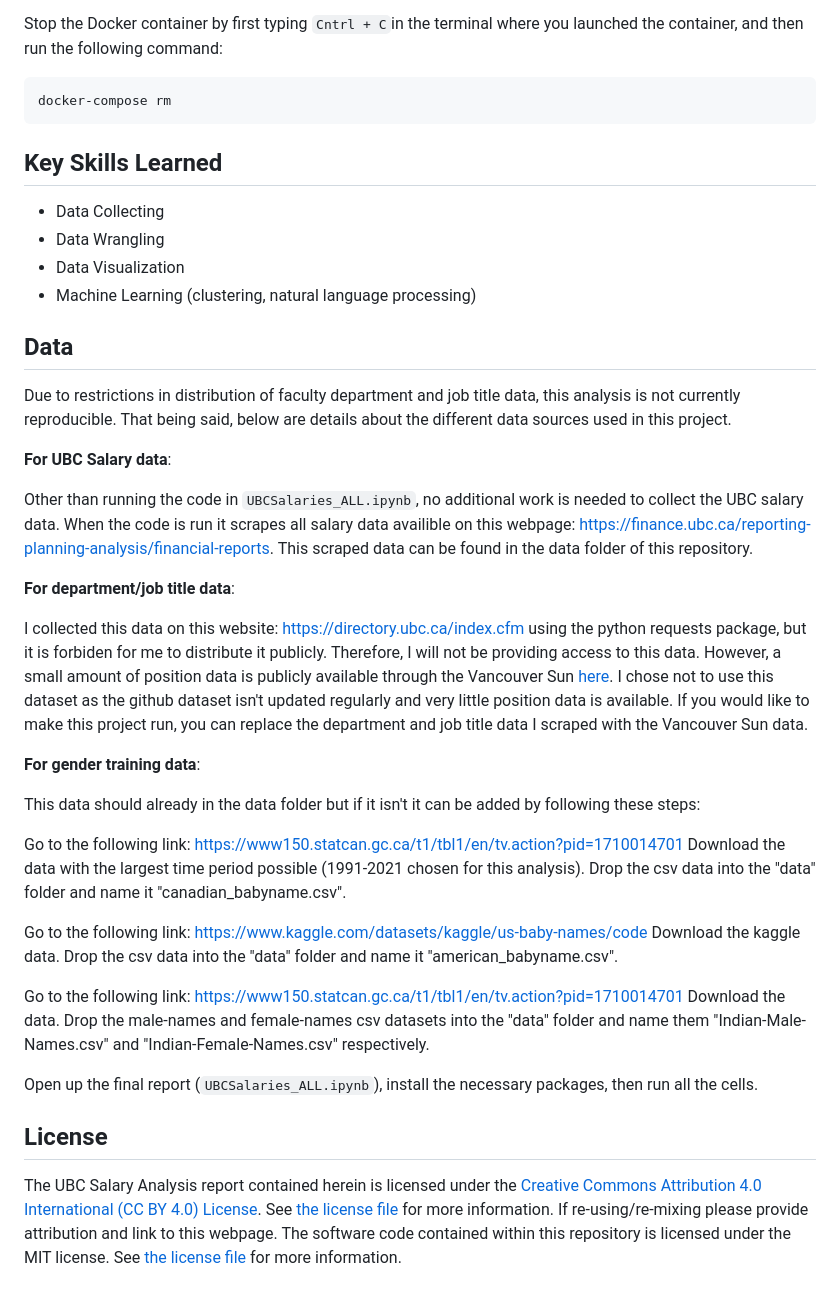
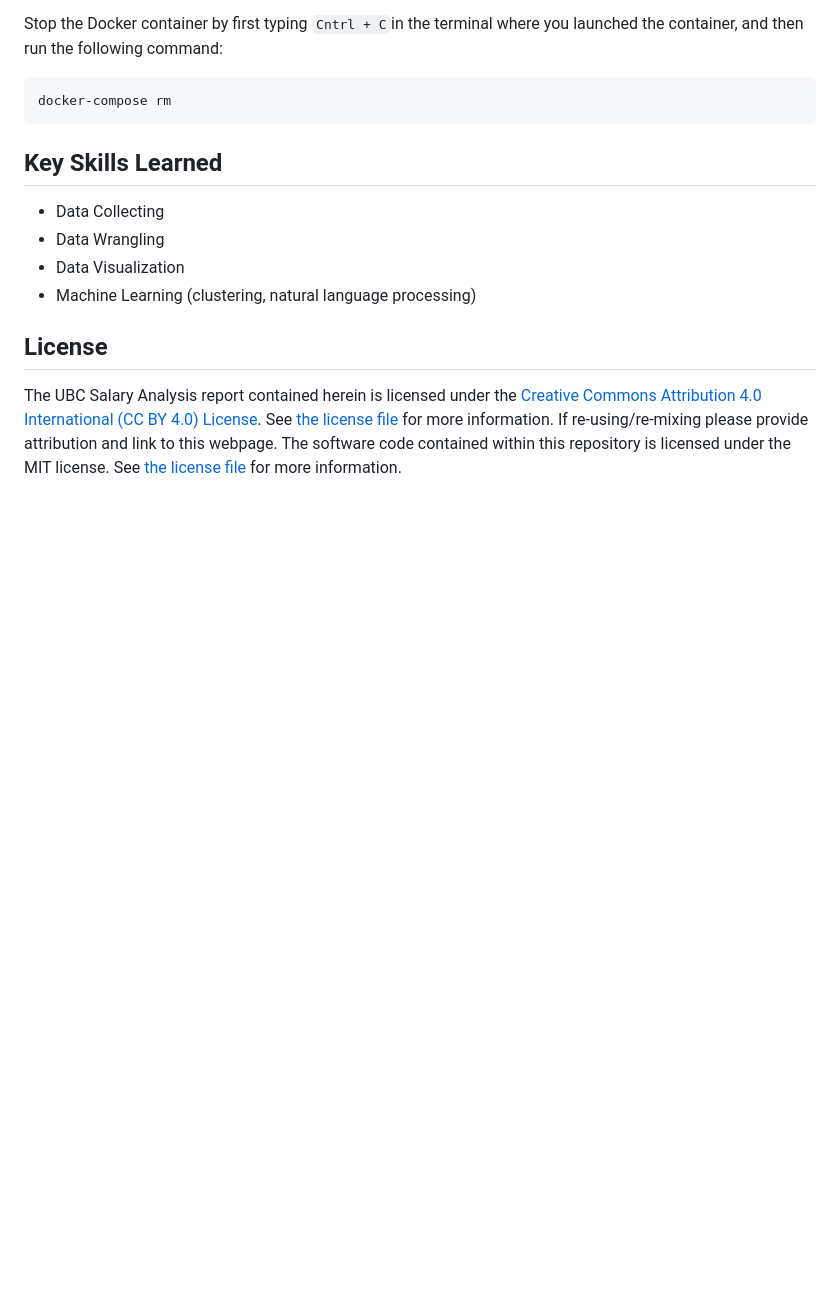
Before and after one commit to jjadeb/UBCSalary, a Markdown page: README.md, the part around the change. Rendered like a GitHub page; blank space fills up the shorter version.

Commit message:
Update README.md - remove data information - it has been moved to the data folder

```diff
--- a/README.md
+++ b/README.md
@@ -81,40 +81,6 @@ docker-compose rm
 - Data Visualization
 - Machine Learning (clustering, natural language processing)
 
-
-## Data
-
-Due to restrictions in distribution of faculty department and job title data, this analysis is not currently reproducible. That being said, below are details about the different data sources used in this project.
-
-**For UBC Salary data**:
-
-Other than running the code in `UBCSalaries_ALL.ipynb`, no additional work is needed to collect the UBC salary data. When the code is run it scrapes all salary data availible on this webpage: [https://finance.ubc.ca/reporting-planning-analysis/financial-reports](https://finance.ubc.ca/reporting-planning-analysis/financial-reports). This scraped data can be found in the data folder of this repository.
-
-**For department/job title data**:
-
-I collected this data on this website: [https://directory.ubc.ca/index.cfm](https://directory.ubc.ca/index.cfm)
-using the python requests package, but it is forbiden for me to distribute it publicly. Therefore, I will not be providing access to this data. However, a small amount of position data is publicly available through the Vancouver Sun [here](https://github.com/vs-postmedia/public-sector-salary-data). I chose not to use this dataset as the github dataset isn't updated regularly and very little position data is available. If you would like to make this project run, you can replace the department and job title data I scraped with the Vancouver Sun data.
-
-
-**For gender training data**:
-
-This data should already in the data folder but if it isn't it can be added by following these steps:
-
-Go to the following link: [https://www150.statcan.gc.ca/t1/tbl1/en/tv.action?pid=1710014701](https://www150.statcan.gc.ca/t1/tbl1/en/tv.action?pid=1710014701)
-Download the data with the largest time period possible (1991-2021 chosen for this analysis).
-Drop the csv data into the "data" folder and name it "canadian_babyname.csv".
-
-Go to the following link: [https://www.kaggle.com/datasets/kaggle/us-baby-names/code](https://www.kaggle.com/datasets/kaggle/us-baby-names/code)
-Download the kaggle data.
-Drop the csv data into the "data" folder and name it "american_babyname.csv".
-
-Go to the following link: [https://www150.statcan.gc.ca/t1/tbl1/en/tv.action?pid=1710014701](https://www.kaggle.com/datasets/ananysharma/indian-names-dataset)
-Download the data.
-Drop the male-names and female-names csv datasets into the "data" folder and name them "Indian-Male-Names.csv" and "Indian-Female-Names.csv" respectively.
-
-
-Open up the final report (`UBCSalaries_ALL.ipynb`), install the necessary packages, then run all the cells.
-
 ## License
 
 The UBC Salary Analysis report contained herein is licensed under the
```
